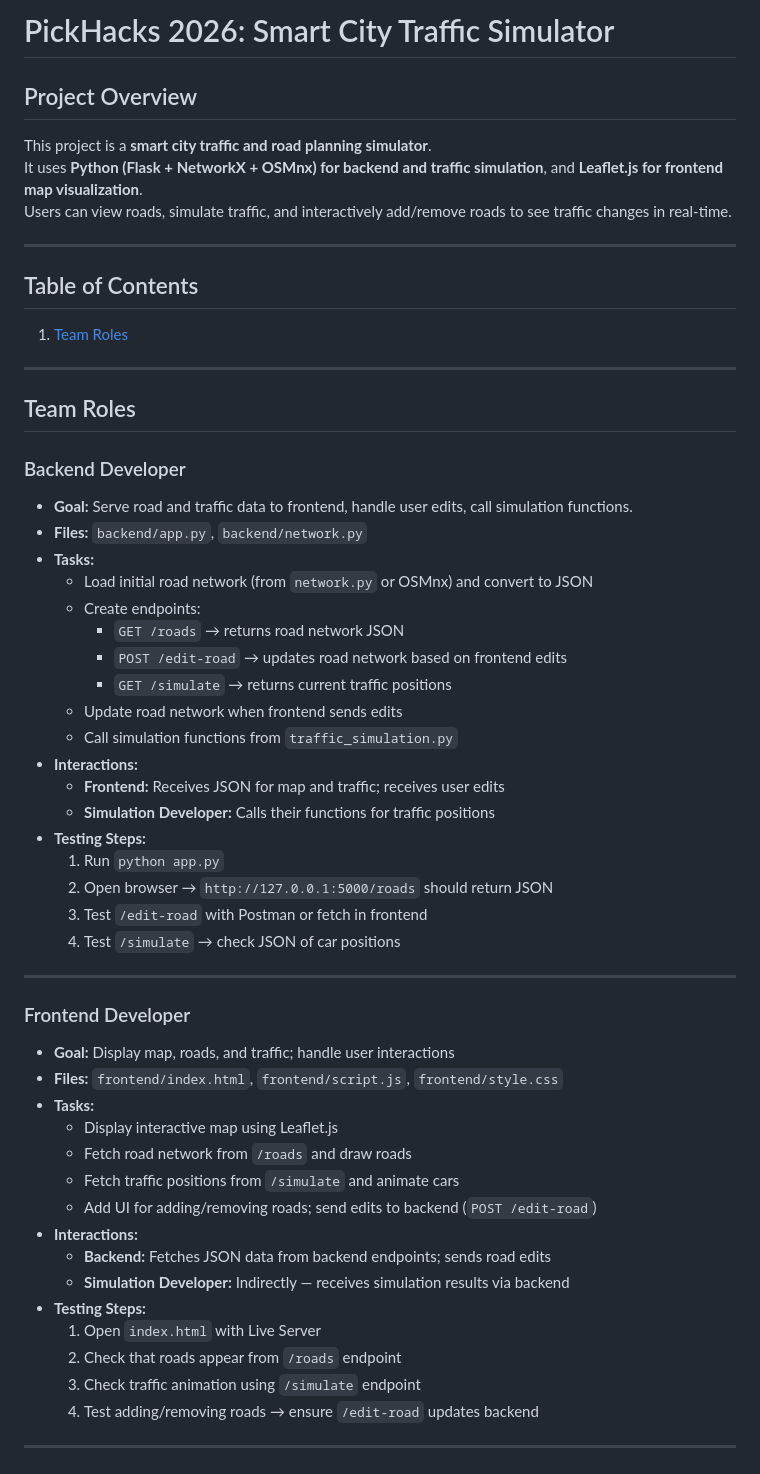
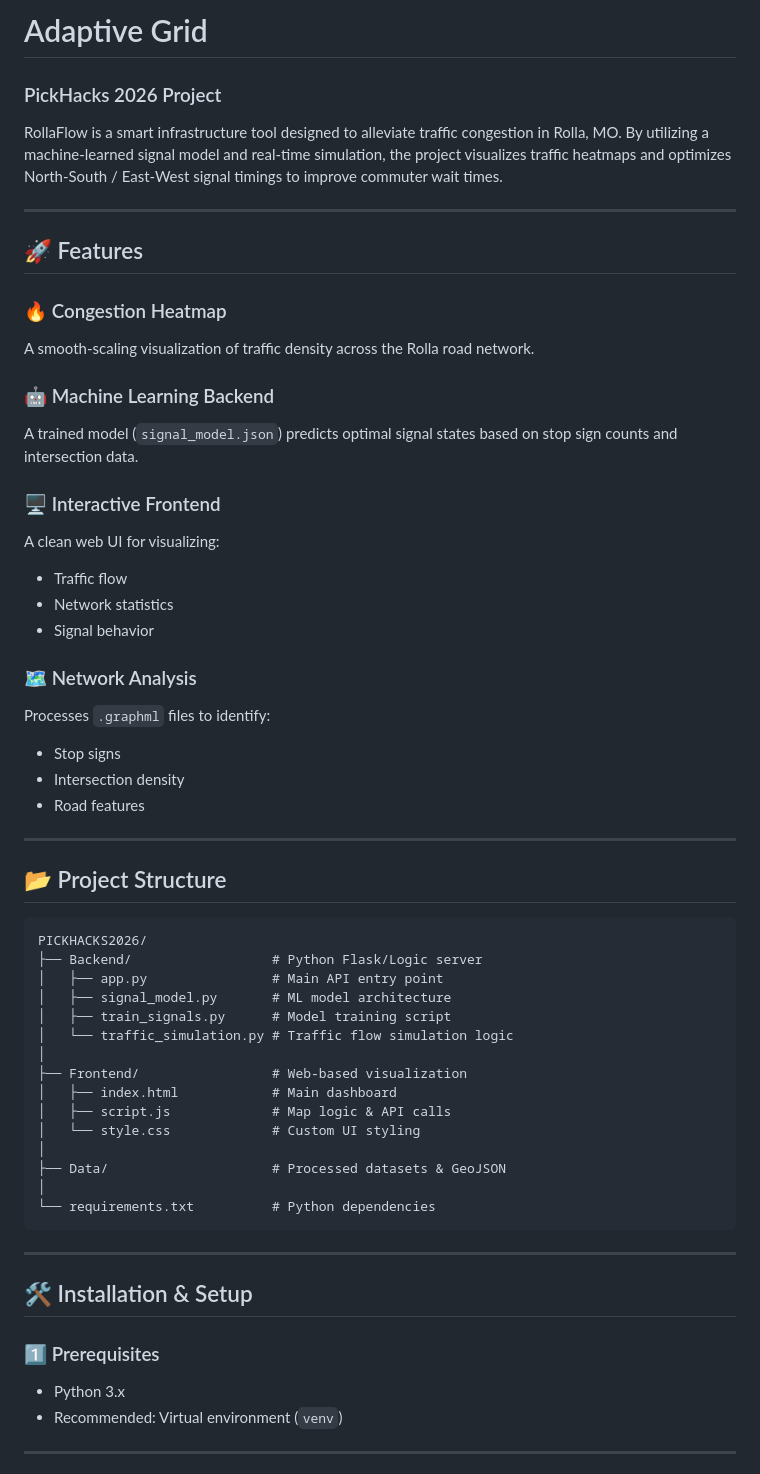
Before and after one commit to john-Garside/PICKHACKS2026, a Markdown page: readme.md, the part around one of its changes. GitHub-like rendering.

````diff
--- a/readme.md
+++ b/readme.md
@@ -1,57 +1,60 @@
-# PickHacks 2026: Smart City Traffic Simulator
+# Adaptive Grid
+### PickHacks 2026 Project
 
-## Project Overview
-This project is a **smart city traffic and road planning simulator**.
-It uses **Python (Flask + NetworkX + OSMnx) for backend and traffic simulation**, and **Leaflet.js for frontend map visualization**.
-Users can view roads, simulate traffic, and interactively add/remove roads to see traffic changes in real-time.
+RollaFlow is a smart infrastructure tool designed to alleviate traffic congestion in Rolla, MO. By utilizing a machine-learned signal model and real-time simulation, the project visualizes traffic heatmaps and optimizes North-South / East-West signal timings to improve commuter wait times.
 
 ---
 
-## Table of Contents
-1. [Team Roles](#team-roles)
+## 🚀 Features
+
+### 🔥 Congestion Heatmap
+A smooth-scaling visualization of traffic density across the Rolla road network.
+
+### 🤖 Machine Learning Backend
+A trained model (`signal_model.json`) predicts optimal signal states based on stop sign counts and intersection data.
+
+### 🖥️ Interactive Frontend
+A clean web UI for visualizing:
+- Traffic flow
+- Network statistics
+- Signal behavior
+
+### 🗺️ Network Analysis
+Processes `.graphml` files to identify:
+- Stop signs
+- Intersection density
+- Road features
 
 ---
 
-## Team Roles
+## 📂 Project Structure
 
-### Backend Developer
-- **Goal:** Serve road and traffic data to frontend, handle user edits, call simulation functions.
-- **Files:** `backend/app.py`, `backend/network.py`
-- **Tasks:**
-  - Load initial road network (from `network.py` or OSMnx) and convert to JSON
-  - Create endpoints:
-    - `GET /roads` → returns road network JSON
-    - `POST /edit-road` → updates road network based on frontend edits
-    - `GET /simulate` → returns current traffic positions
-  - Update road network when frontend sends edits
-  - Call simulation functions from `traffic_simulation.py`
-- **Interactions:**
-  - **Frontend:** Receives JSON for map and traffic; receives user edits
-  - **Simulation Developer:** Calls their functions for traffic positions
-- **Testing Steps:**
-  1. Run `python app.py`
-  2. Open browser → `http://127.0.0.1:5000/roads` should return JSON
-  3. Test `/edit-road` with Postman or fetch in frontend
-  4. Test `/simulate` → check JSON of car positions
+```
+PICKHACKS2026/
+├── Backend/                  # Python Flask/Logic server
+│   ├── app.py                # Main API entry point
+│   ├── signal_model.py       # ML model architecture
+│   ├── train_signals.py      # Model training script
+│   └── traffic_simulation.py # Traffic flow simulation logic
+│
+├── Frontend/                 # Web-based visualization
+│   ├── index.html            # Main dashboard
+│   ├── script.js             # Map logic & API calls
+│   └── style.css             # Custom UI styling
+│
+├── Data/                     # Processed datasets & GeoJSON
+│
+└── requirements.txt          # Python dependencies
+```
 
 ---
 
-### Frontend Developer
-- **Goal:** Display map, roads, and traffic; handle user interactions
-- **Files:** `frontend/index.html`, `frontend/script.js`, `frontend/style.css`
-- **Tasks:**
-  - Display interactive map using Leaflet.js
-  - Fetch road network from `/roads` and draw roads
-  - Fetch traffic positions from `/simulate` and animate cars
-  - Add UI for adding/removing roads; send edits to backend (`POST /edit-road`)
-- **Interactions:**
-  - **Backend:** Fetches JSON data from backend endpoints; sends road edits
-  - **Simulation Developer:** Indirectly — receives simulation results via backend
-- **Testing Steps:**
-  1. Open `index.html` with Live Server
-  2. Check that roads appear from `/roads` endpoint
-  3. Check traffic animation using `/simulate` endpoint
-  4. Test adding/removing roads → ensure `/edit-road` updates backend
+## 🛠️ Installation & Setup
+
+### 1️⃣ Prerequisites
+
+- Python 3.x
+- Recommended: Virtual environment (`venv`)
 
 ---
 
````
Also changed, not shown: other parts of readme.md (+87 -21 lines).
